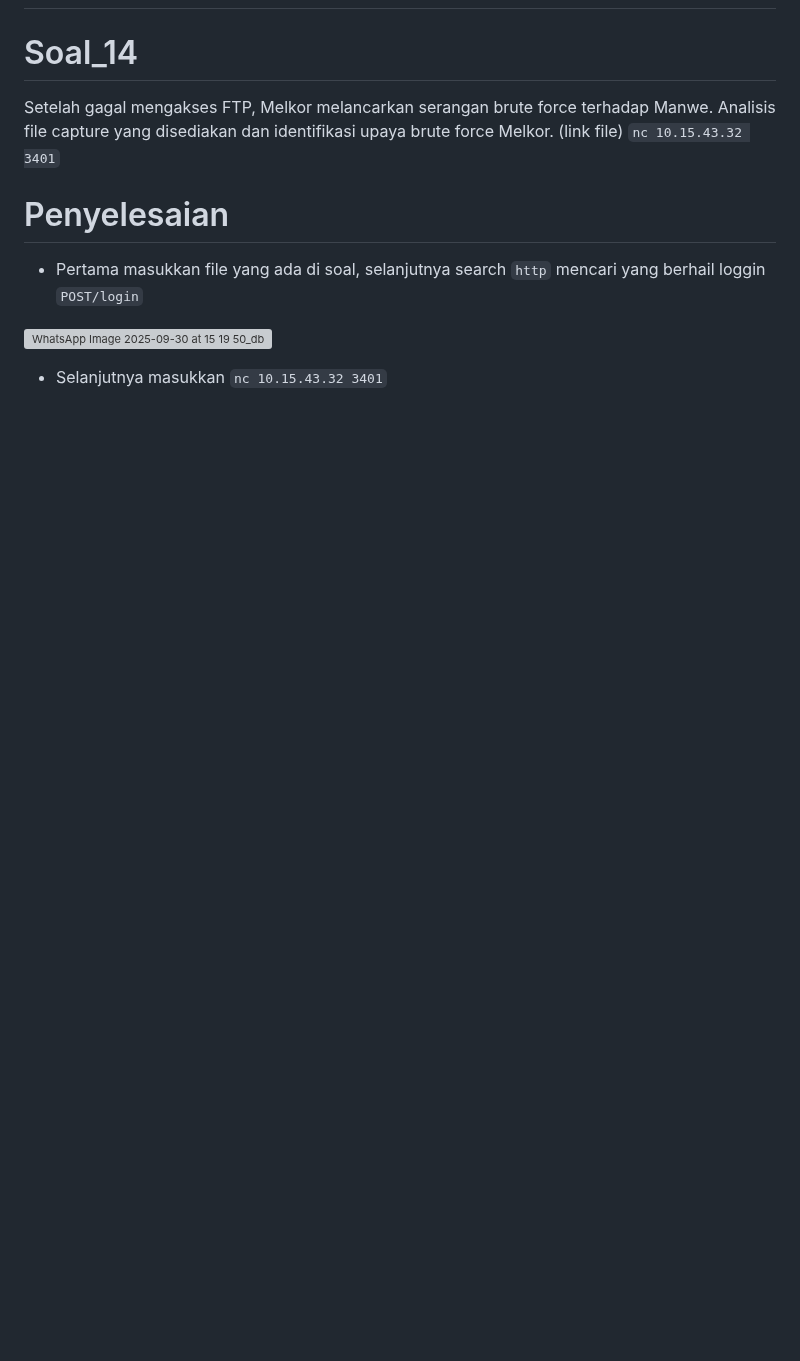
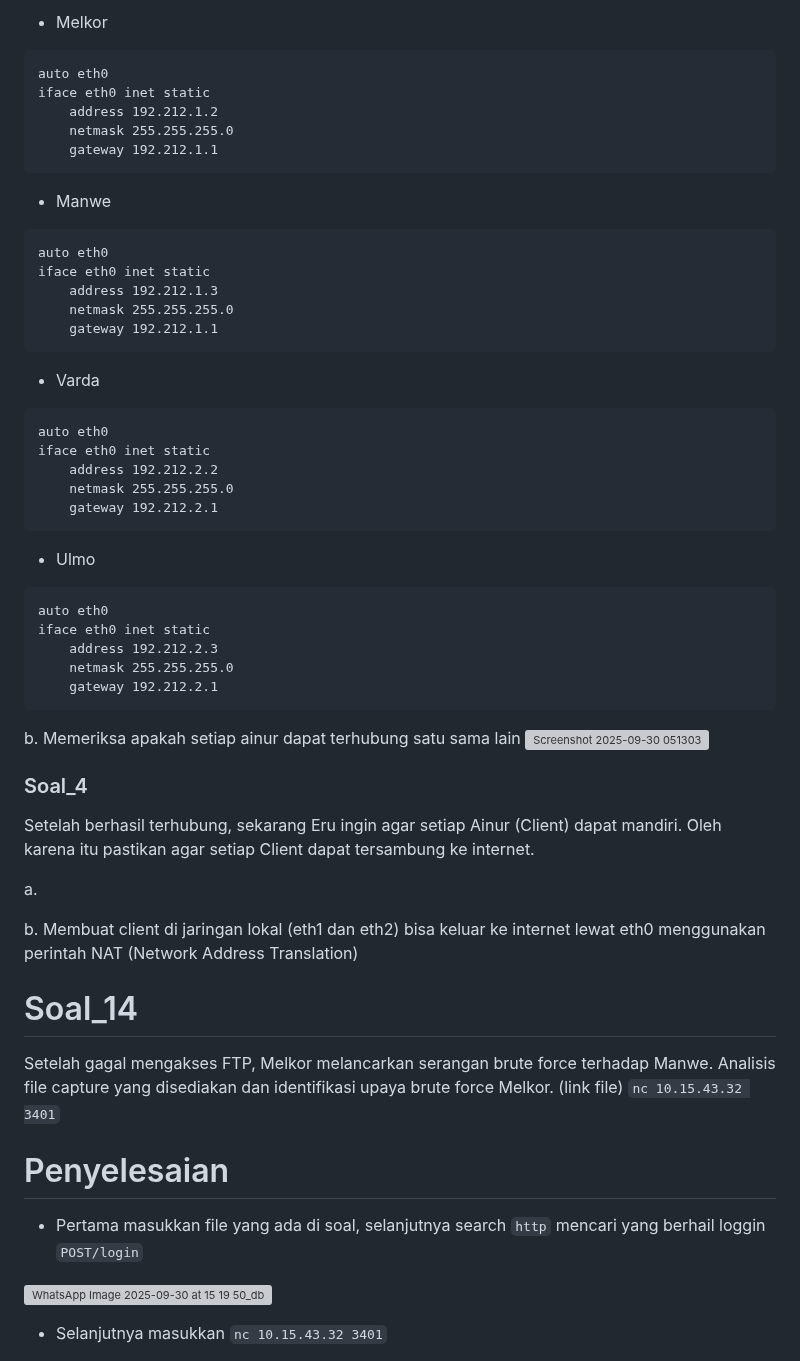
Before and after one commit to nadiakiranaa/Jarkom-Modul-01-2025-K-02, a Markdown page: Readme.md, the part around one of its changes. Drawn GitHub-style; blank space fills up the shorter version; grey boxes are pictures that could not be loaded.

Commit message:
Update Soal_1 sampai Soal_3

````diff
--- a/Readme.md
+++ b/Readme.md
@@ -2,3 +59,50 @@
+- Melkor
+```
+auto eth0
+iface eth0 inet static
+	address 192.212.1.2
+	netmask 255.255.255.0
+	gateway 192.212.1.1
+```
+
+- Manwe
+```
+auto eth0
+iface eth0 inet static
+	address 192.212.1.3
+	netmask 255.255.255.0
+	gateway 192.212.1.1
+```
+
+- Varda
+```
+auto eth0
+iface eth0 inet static
+	address 192.212.2.2
+	netmask 255.255.255.0
+	gateway 192.212.2.1
+```
+
+- Ulmo
+```
+auto eth0
+iface eth0 inet static
+	address 192.212.2.3
+	netmask 255.255.255.0
+	gateway 192.212.2.1
+```
+
+b. Memeriksa apakah setiap ainur dapat terhubung satu sama lain
+<img width="922" height="706" alt="Screenshot 2025-09-30 051303" src="https://github.com/user-attachments/assets/102a8d7e-5a41-4b86-bad5-82328dcb7d01" />
+
+### Soal_4
+Setelah berhasil terhubung, sekarang Eru ingin agar setiap Ainur (Client) dapat mandiri. Oleh karena itu pastikan agar setiap Client dapat tersambung ke internet.
+
+a.
+
+b. Membuat client di jaringan lokal (eth1 dan eth2) bisa keluar ke internet lewat eth0 menggunakan perintah NAT (Network Address Translation)
+
+
 # Soal_14
 Setelah gagal mengakses FTP, Melkor melancarkan serangan brute force terhadap  Manwe. Analisis file capture yang disediakan dan identifikasi upaya brute force Melkor.
 (link file) `nc 10.15.43.32 3401`
````
Also changed, not shown: other parts of Readme.md (+57 -0 lines).
